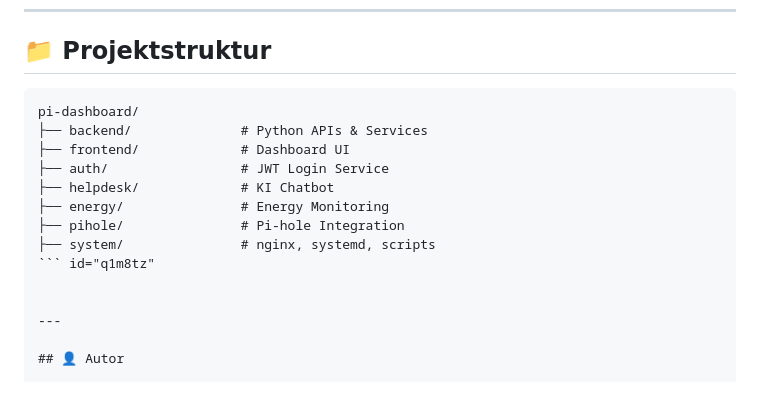
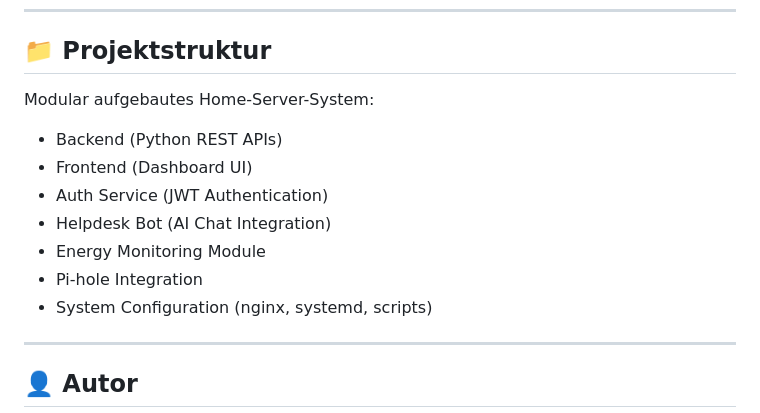
Before and after one commit to aymanltfl/pi-dashboard, a Markdown page: README.md, the part around the change. Drawn GitHub-style.

Commit message:
Revise project structure description in README
Updated project structure section to a modular format.

````diff
--- a/README.md
+++ b/README.md
@@ -120,16 +120,15 @@ Alle Backend-Services laufen lokal auf dem Raspberry Pi und sind nicht direkt ö
 
 ## 📁 Projektstruktur
 
-```plaintext
-pi-dashboard/
-├── backend/              # Python APIs & Services
-├── frontend/             # Dashboard UI
-├── auth/                 # JWT Login Service
-├── helpdesk/             # KI Chatbot
-├── energy/               # Energy Monitoring
-├── pihole/               # Pi-hole Integration
-├── system/               # nginx, systemd, scripts
-``` id="q1m8tz"
+Modular aufgebautes Home-Server-System:
+
+- Backend (Python REST APIs)
+- Frontend (Dashboard UI)
+- Auth Service (JWT Authentication)
+- Helpdesk Bot (AI Chat Integration)
+- Energy Monitoring Module
+- Pi-hole Integration
+- System Configuration (nginx, systemd, scripts)
 
 
 ---
````
